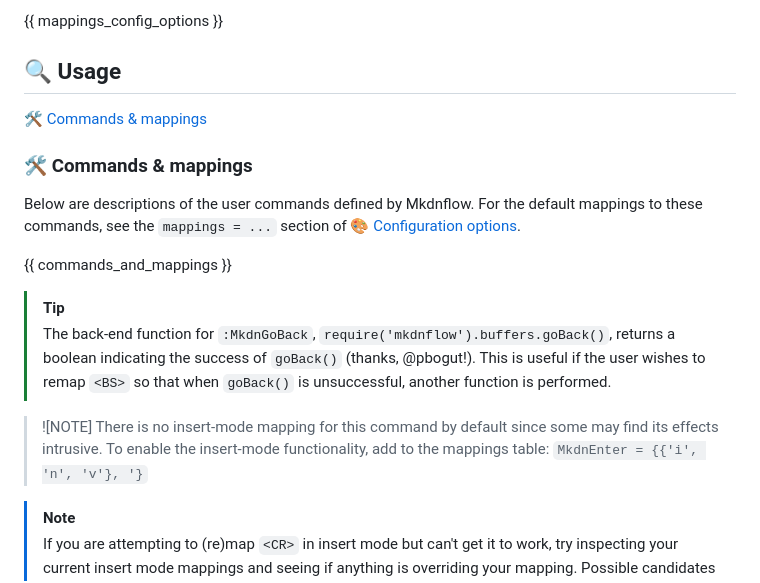
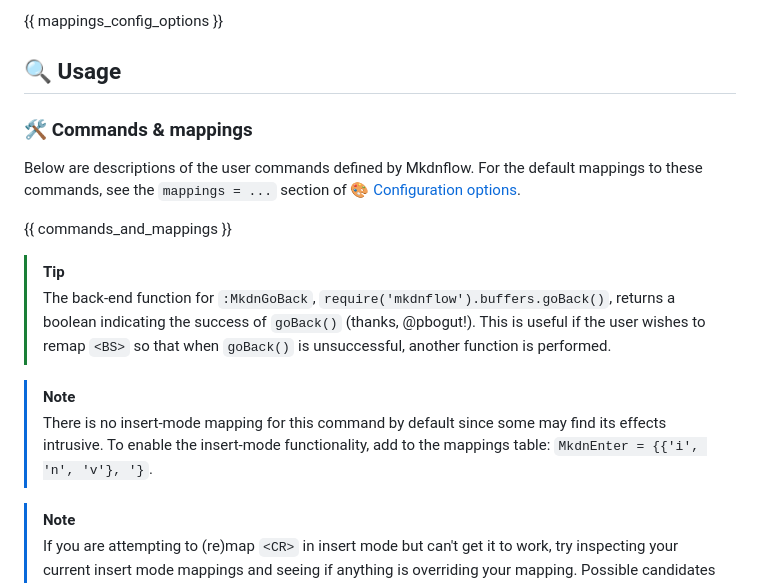
Before and after one commit to jakewvincent/mkdnflow.nvim, a Markdown page: README.template.md, the part around the change printed below. Rendered like a GitHub page; folded sections open.

```diff
--- a/README.template.md
+++ b/README.template.md
@@ -956,7 +957,6 @@ See descriptions of commands and mappings below.
 
 
 ## 🔍 Usage
-[🛠️ Commands & mappings](#-commands-mappings)
 ### 🛠️ Commands & mappings
 
 Below are descriptions of the user commands defined by Mkdnflow. For the default mappings to these commands, see the `mappings = ...` section of [🎨 Configuration options](#-configuration-options).
@@ -966,8 +966,8 @@ Below are descriptions of the user commands defined by Mkdnflow. For the default
 > [!TIP]
 > The back-end function for `:MkdnGoBack`, `require('mkdnflow').buffers.goBack()`, returns a boolean indicating the success of `goBack()` (thanks, @pbogut!). This is useful if the user wishes to remap `<BS>` so that when `goBack()` is unsuccessful, another function is performed.
 
-> ![NOTE]
-> There is no insert-mode mapping for this command by default since some may find its effects intrusive. To enable the insert-mode functionality, add to the mappings table: `MkdnEnter = {{'i', 'n', 'v'}, '}`
+> [!NOTE]
+> There is no insert-mode mapping for this command by default since some may find its effects intrusive. To enable the insert-mode functionality, add to the mappings table: `MkdnEnter = {{'i', 'n', 'v'}, '}`.
 
 > [!NOTE]
 > If you are attempting to (re)map `<CR>` in insert mode but can't get it to work, try inspecting your current insert mode mappings and seeing if anything is overriding your mapping. Possible candidates are completion plugins and auto-pair plugins.
```
Also changed, not shown: other parts of README.template.md (+4 -3 lines).
